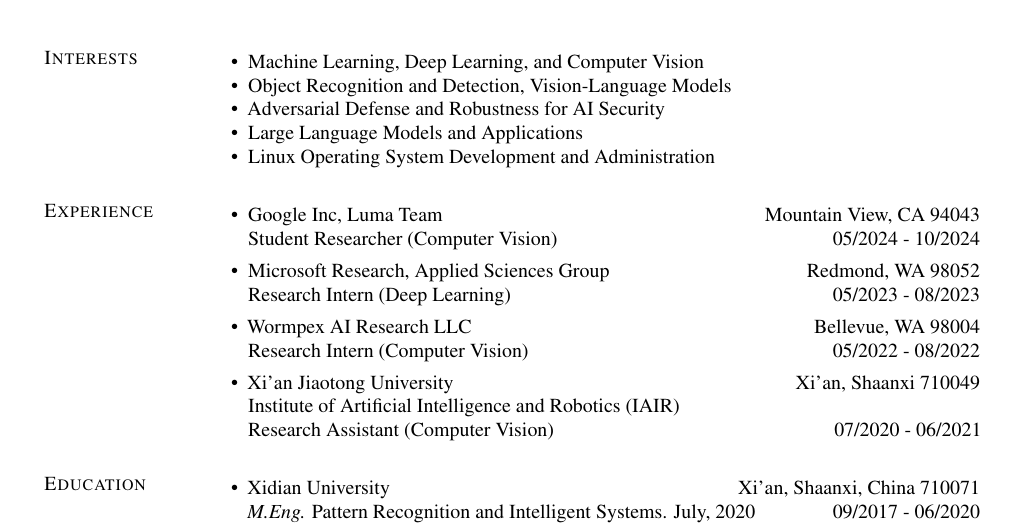
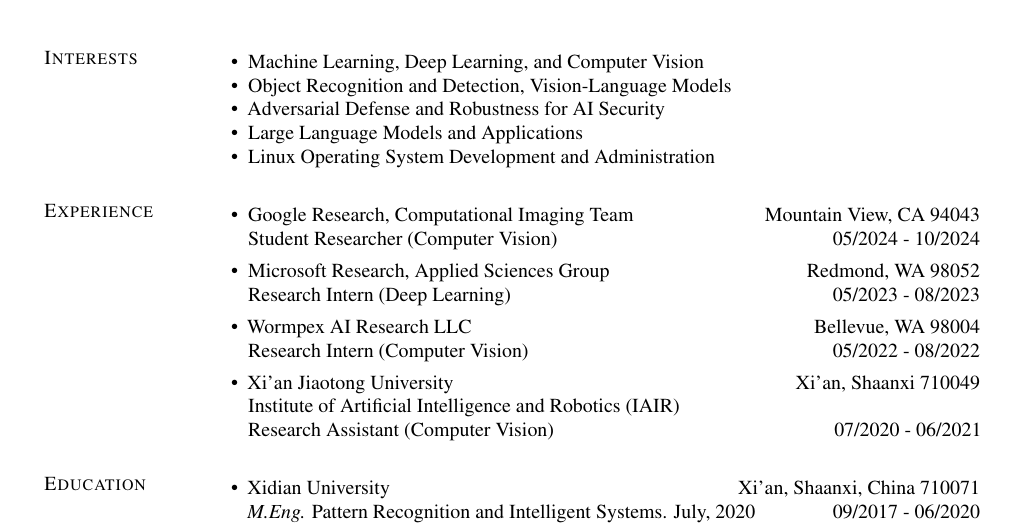
Before and after one commit to cdluminate/cdluminate, a LaTeX CV (assets/cv.tex): part of page 1 of 3, cut so that both start at the same text. Compiled offline with pdfLaTeX.

Commit message:
Revert "tex"
This reverts commit 383b189bb0fee27e10e97f437f96d05d03533650.

```diff
--- a/assets/cv.tex
+++ b/assets/cv.tex
@@ -85,7 +85,7 @@
 \section{\sc Experience}
 
 \begin{itemize}[leftmargin=*]
-    \item Google Inc, Luma Team\hfill Mountain View, CA 94043\\
+    \item Google Research, Computational Imaging Team\hfill Mountain View, CA 94043\\
         Student Researcher (Computer Vision) \hfill 05/2024 - 10/2024
 	\item Microsoft Research, Applied Sciences Group\hfill Redmond, WA 98052\\
         Research Intern (Deep Learning)\hfill 05/2023 - 08/2023
```
